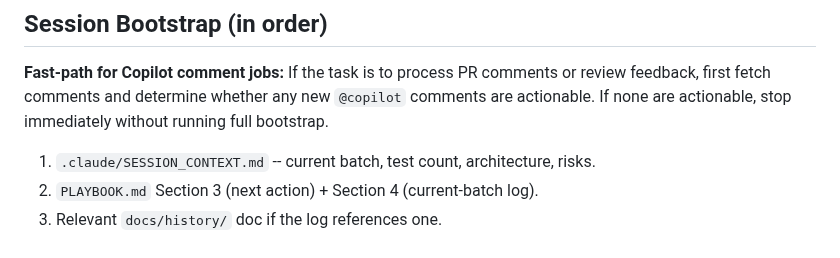
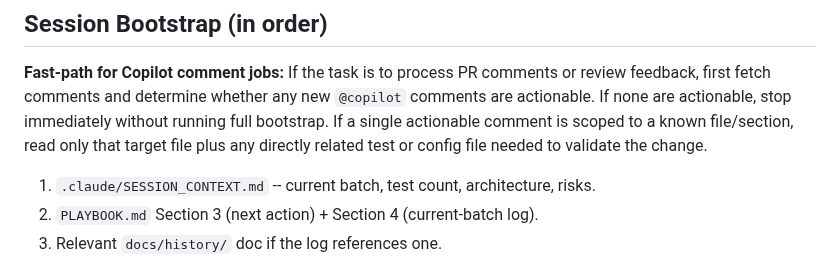
Before and after one commit to pterw/ScrobbleScope, a Markdown page: AGENTS.md, the part around the change. GitHub-like rendering.

Commit message:
docs(agents): add fast path for PR comment jobs

```diff
--- a/AGENTS.md
+++ b/AGENTS.md
@@ -28,7 +28,9 @@ reference a fact owned by another file, link to it -- do not copy it.
 **Fast-path for Copilot comment jobs:** If the task is to process PR comments
 or review feedback, first fetch comments and determine whether any new
 `@copilot` comments are actionable. If none are actionable, stop immediately
-without running full bootstrap.
+without running full bootstrap. If a single actionable comment is scoped to a
+known file/section, read only that target file plus any directly related test
+or config file needed to validate the change.
 
 1. `.claude/SESSION_CONTEXT.md` -- current batch, test count, architecture, risks.
 2. `PLAYBOOK.md` Section 3 (next action) + Section 4 (current-batch log).
```
